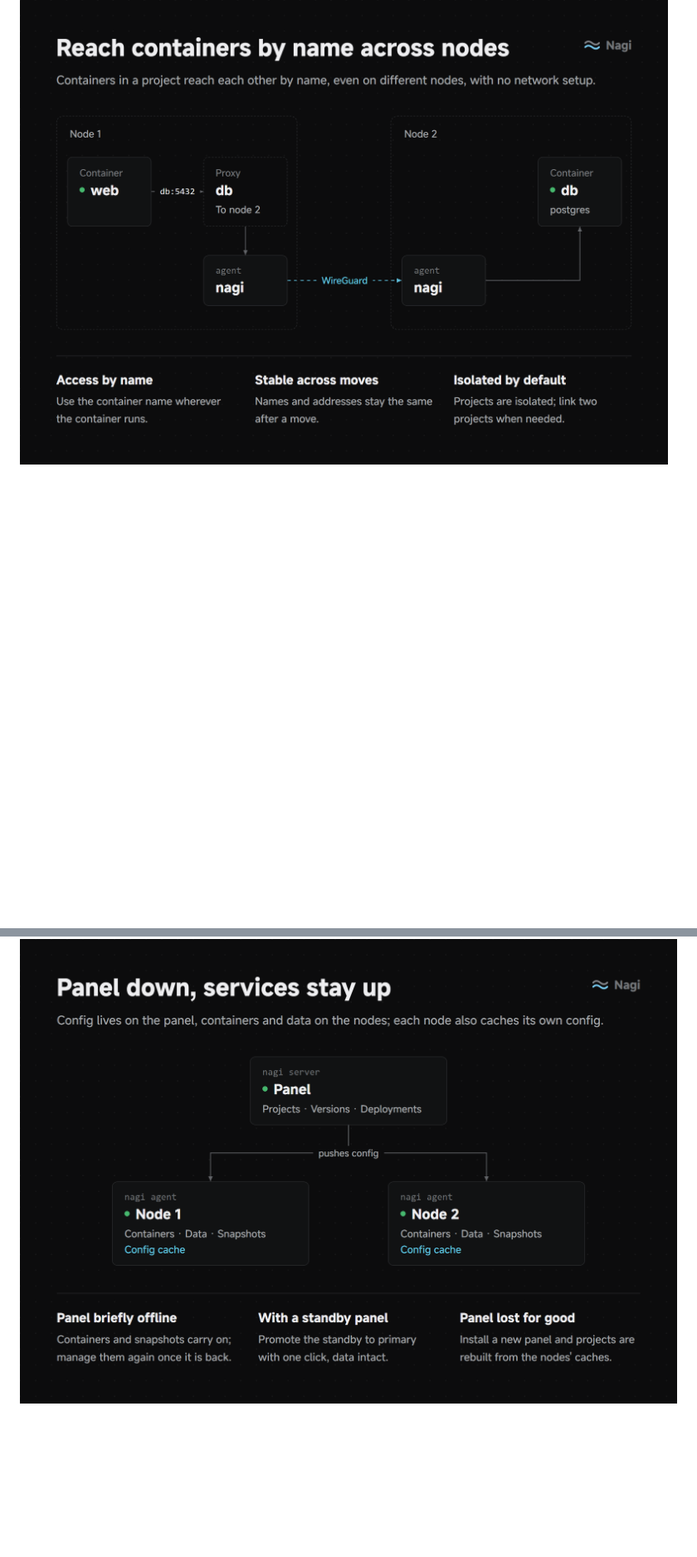
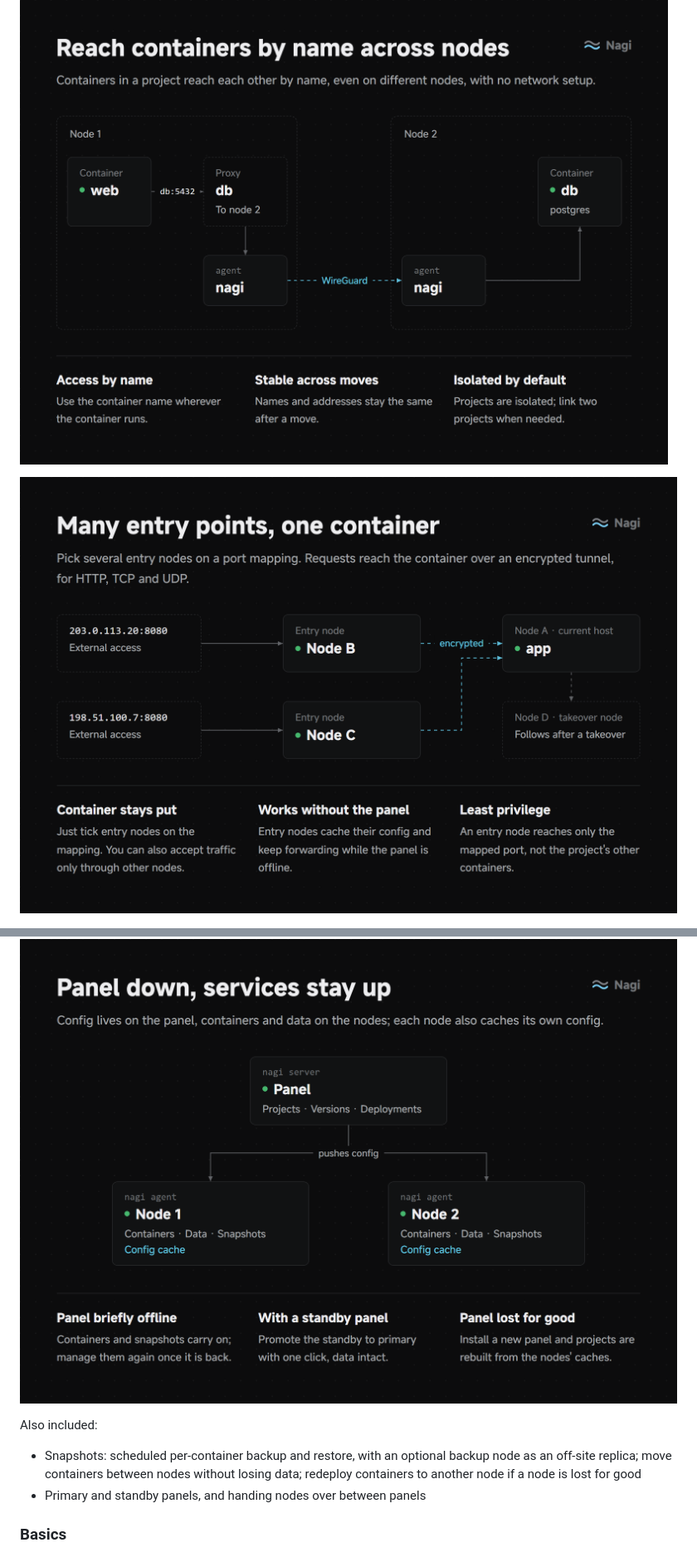
Before and after one commit to SIPC/Nagi, a Markdown page: README.en.md, 2 parts joined by grey strips. Shown at 83% size. Drawn GitHub-style; pictures changed too: docs/assets/entry.en.png (added); blank space fills up the shorter version.

```diff
--- a/README.en.md
+++ b/README.en.md
@@ -22,10 +24,19 @@ The panel UI is available in English and Chinese. The [design docs](docs/README.
 ![One panel, many nodes](docs/assets/architecture.en.png)
 
 ![Reach containers by name across nodes](docs/assets/intranet.en.png)
+
+![Many entry points, one container](docs/assets/entry.en.png)
 
 ![Automatic failover when a node goes down](docs/assets/failover.en.png)
 
 ![Panel down, services stay up](docs/assets/recovery.en.png)
 
+Also included:
+
+- Snapshots: scheduled per-container backup and restore, with an optional backup node as an off-site replica; move containers between nodes without losing data; redeploy containers to another node if a node is lost for good
+- Primary and standby panels, and handing nodes over between panels
+
+### Basics
+
 ![A project is a group of containers](docs/assets/model.en.png)
 
```
Also changed, not shown: other parts of README.en.md (+7 -5 lines), README.md (+16 -5 lines), docs/assets/entry.png (added), 3 other files.
